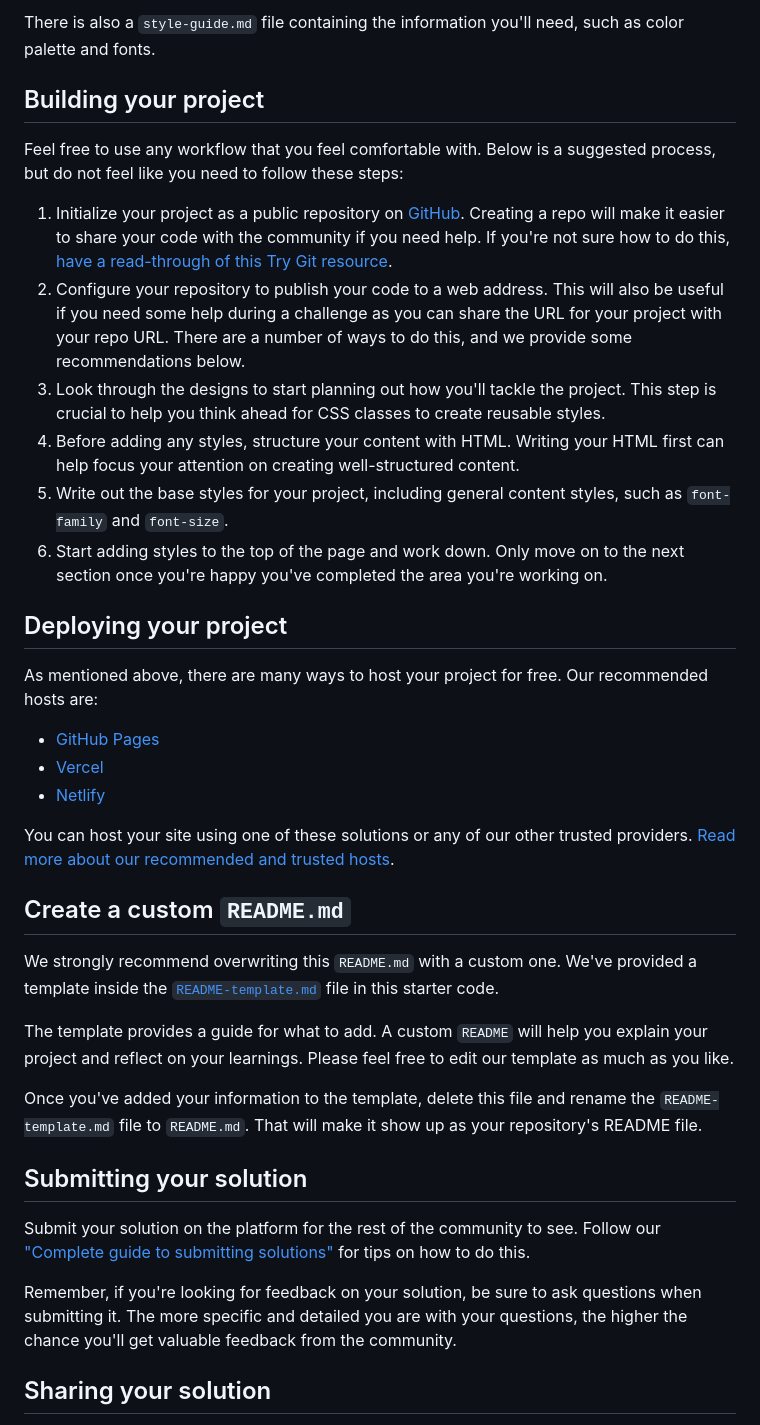
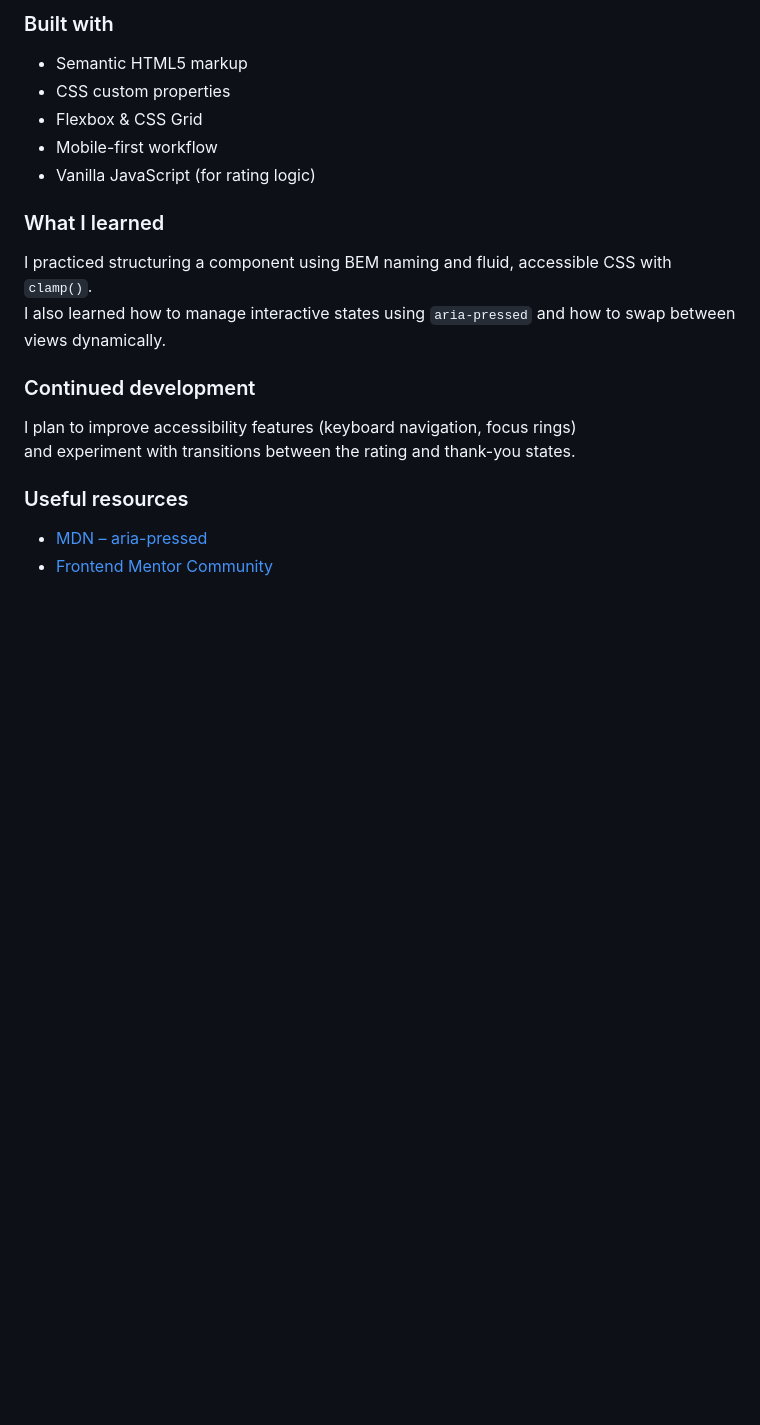
Before and after one commit to Bensolve/interactive-rating-component-main, a Markdown page: README.md, the part around the change printed below. Drawn GitHub-style; blank space fills up the shorter version.

```diff
--- a/README.md
+++ b/README.md
@@ -37,40 +44,32 @@ You will find all the required assets in the `/images` folder. The assets are al
 
-There is also a `style-guide.md` file containing the information you'll need, such as color palette and fonts.
+### Built with
+- Semantic HTML5 markup
+- CSS custom properties
+- Flexbox & CSS Grid
+- Mobile-first workflow
+- Vanilla JavaScript (for rating logic)
 
-## Building your project
 
-Feel free to use any workflow that you feel comfortable with. Below is a suggested process, but do not feel like you need to follow these steps:
 
-1. Initialize your project as a public repository on [GitHub](https://github.com/). Creating a repo will make it easier to share your code with the community if you need help. If you're not sure how to do this, [have a read-through of this Try Git resource](https://try.github.io/).
-2. Configure your repository to publish your code to a web address. This will also be useful if you need some help during a challenge as you can share the URL for your project with your repo URL. There are a number of ways to do this, and we provide some recommendations below.
-3. Look through the designs to start planning out how you'll tackle the project. This step is crucial to help you think ahead for CSS classes to create reusable styles.
-4. Before adding any styles, structure your content with HTML. Writing your HTML first can help focus your attention on creating well-structured content.
-5. Write out the base styles for your project, including general content styles, such as `font-family` and `font-size`.
-6. Start adding styles to the top of the page and work down. Only move on to the next section once you're happy you've completed the area you're working on.
 
-## Deploying your project
+### What I learned
+I practiced structuring a component using BEM naming and fluid, accessible CSS with `clamp()`.
+I also learned how to manage interactive states using `aria-pressed` and how to swap between views dynamically.
 
-As mentioned above, there are many ways to host your project for free. Our recommended hosts are:
 
-- [GitHub Pages](https://pages.github.com/)
-- [Vercel](https://vercel.com/)
-- [Netlify](https://www.netlify.com/)
 
-You can host your site using one of these solutions or any of our other trusted providers. [Read more about our recommended and trusted hosts](https://medium.com/frontend-mentor/frontend-mentor-trusted-hosting-providers-bf000dfebe).
 
-## Create a custom `README.md`
 
-We strongly recommend overwriting this `README.md` with a custom one. We've provided a template inside the [`README-template.md`](./README-template.md) file in this starter code.
+### Continued development
 
-The template provides a guide for what to add. A custom `README` will help you explain your project and reflect on your learnings. Please feel free to edit our template as much as you like.
+I plan to improve accessibility features (keyboard navigation, focus rings)
+and experiment with transitions between the rating and thank-you states.
 
-Once you've added your information to the template, delete this file and rename the `README-template.md` file to `README.md`. That will make it show up as your repository's README file.
 
-## Submitting your solution
 
-Submit your solution on the platform for the rest of the community to see. Follow our ["Complete guide to submitting solutions"](https://medium.com/frontend-mentor/a-complete-guide-to-submitting-solutions-on-frontend-mentor-ac6384162248) for tips on how to do this.
 
-Remember, if you're looking for feedback on your solution, be sure to ask questions when submitting it. The more specific and detailed you are with your questions, the higher the chance you'll get valuable feedback from the community.
+### Useful resources
+- [MDN – aria-pressed](https://developer.mozilla.org/en-US/docs/Web/Accessibility/ARIA/Roles/button_role)
+- [Frontend Mentor Community](https://www.frontendmentor.io/community)
 
-## Sharing your solution
 
```
Also changed, not shown: other parts of README.md (+29 -38 lines), README-template.md (deleted, +0 -113 lines), desktop-design.png (added), mobile-design.png (added), 3 other files.
